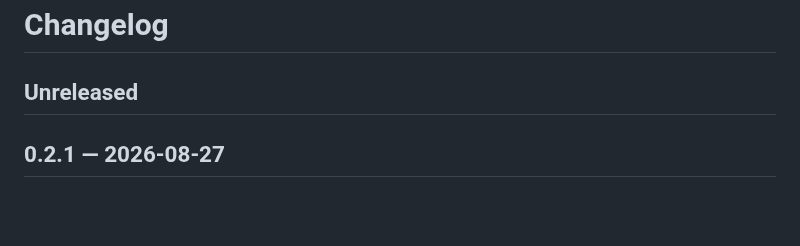
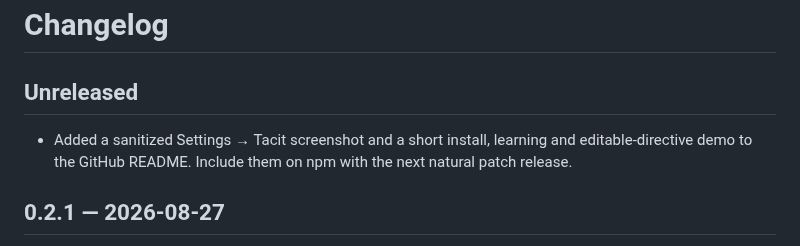
Before and after one commit to hackernotfound/dsh-tacit, a Markdown page: CHANGELOG.md, the part around the change. GitHub-like rendering; blank space fills up the shorter version.

```diff
--- a/CHANGELOG.md
+++ b/CHANGELOG.md
@@ -1,6 +1,10 @@
 # Changelog
 
 ## Unreleased
+
+- Added a sanitized Settings → Tacit screenshot and a short install, learning
+  and editable-directive demo to the GitHub README. Include them on npm with
+  the next natural patch release.
 
 ## 0.2.1 — 2026-08-27
 
```
Also changed, not shown: README.md (+9 -0 lines), docs/assets/tacit-settings.png (added), 2 other files.
